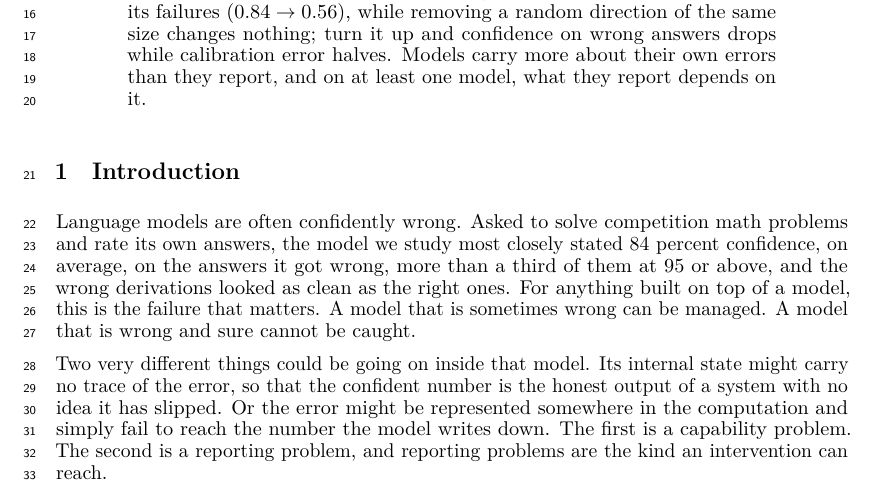
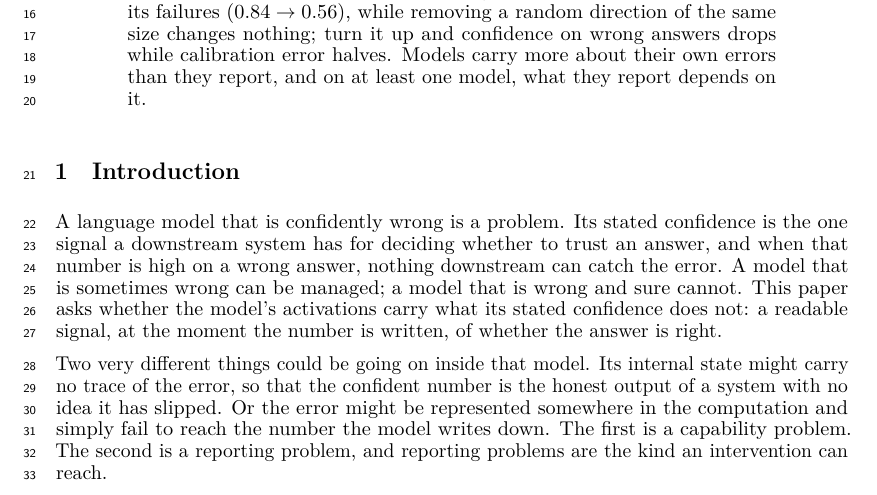
Before and after one commit to RenaissancePhilanthropy/geometry-diagram-generator, a LaTeX paper (paper/workshop_readable.tex): part of page 1 of 8, cut so that both start at the same text. Compiled offline with LuaLaTeX.

Commit message:
paper: opener is the motivation and the question, nothing else
Per Mei: when a model is confidently wrong that overconfidence is the problem,
and the question is whether the activations carry what the stated confidence
does not. Anecdote and the 84/95 numbers removed from the opener. Phrased as a
readable signal of whether the answer is right, since that is what the probe
reads; it does not read confidence.

Co-Authored-By: Claude Fable 5.1 <noreply@anthropic.com>

```diff
--- a/paper/workshop_readable.tex
+++ b/paper/workshop_readable.tex
@@ -40,11 +40,10 @@ Models carry more about their own errors than they report, and on at least one m
 \section{Introduction}
 \label{sec:intro}
 
-Language models are often confidently wrong.
-Asked to solve competition math problems and rate its own answers, the model we study most closely stated 84 percent confidence, on average, on the answers it got wrong, more than a third of them at 95 or above, and the wrong derivations looked as clean as the right ones.
-For anything built on top of a model, this is the failure that matters.
-A model that is sometimes wrong can be managed.
-A model that is wrong and sure cannot be caught.
+A language model that is confidently wrong is a problem.
+Its stated confidence is the one signal a downstream system has for deciding whether to trust an answer, and when that number is high on a wrong answer, nothing downstream can catch the error.
+A model that is sometimes wrong can be managed; a model that is wrong and sure cannot.
+This paper asks whether the model's activations carry what its stated confidence does not: a readable signal, at the moment the number is written, of whether the answer is right.
 
 Two very different things could be going on inside that model.
 Its internal state might carry no trace of the error, so that the confident number is the honest output of a system with no idea it has slipped.
```
Also changed, not shown: paper/workshop_readable.pdf.
